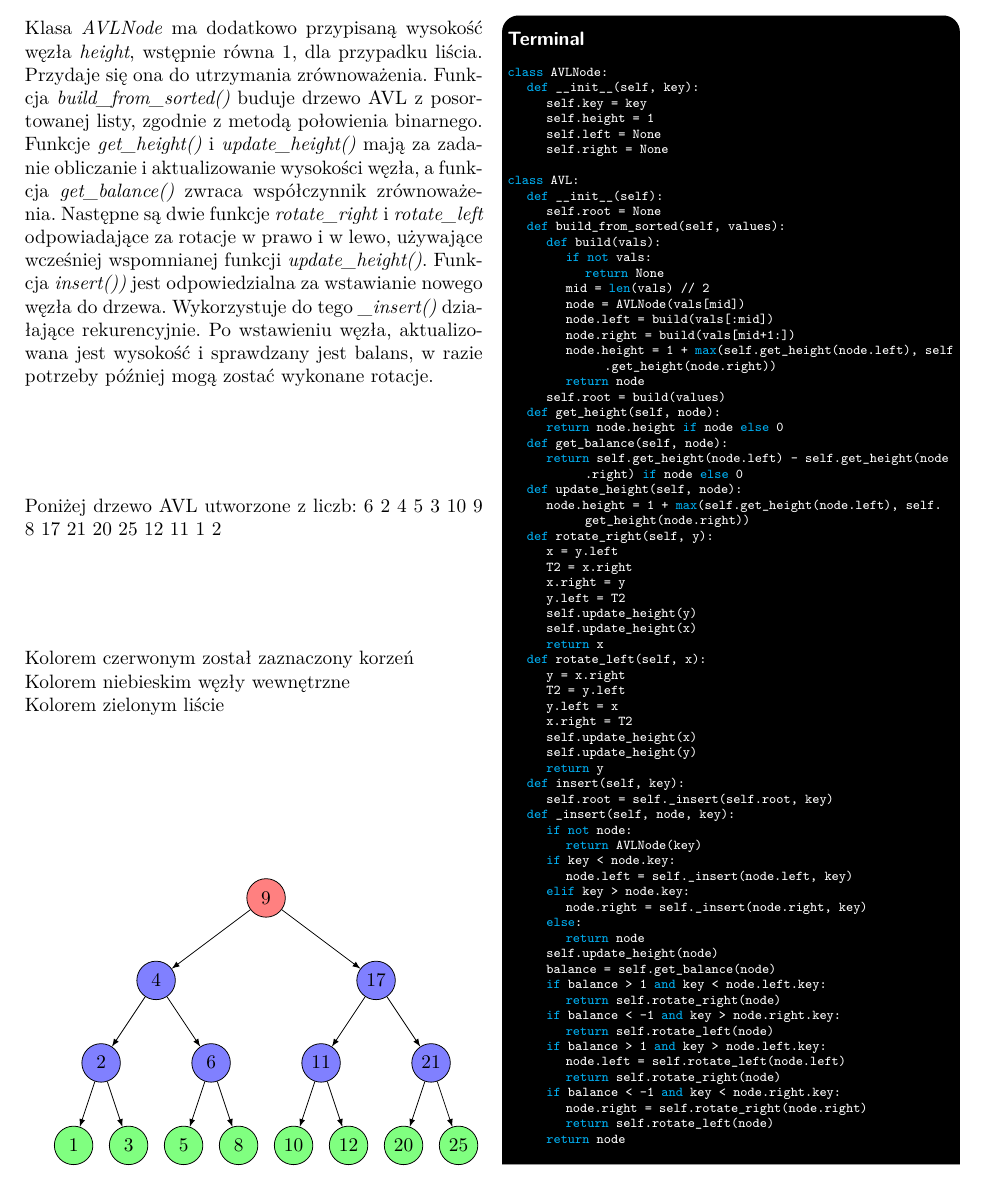
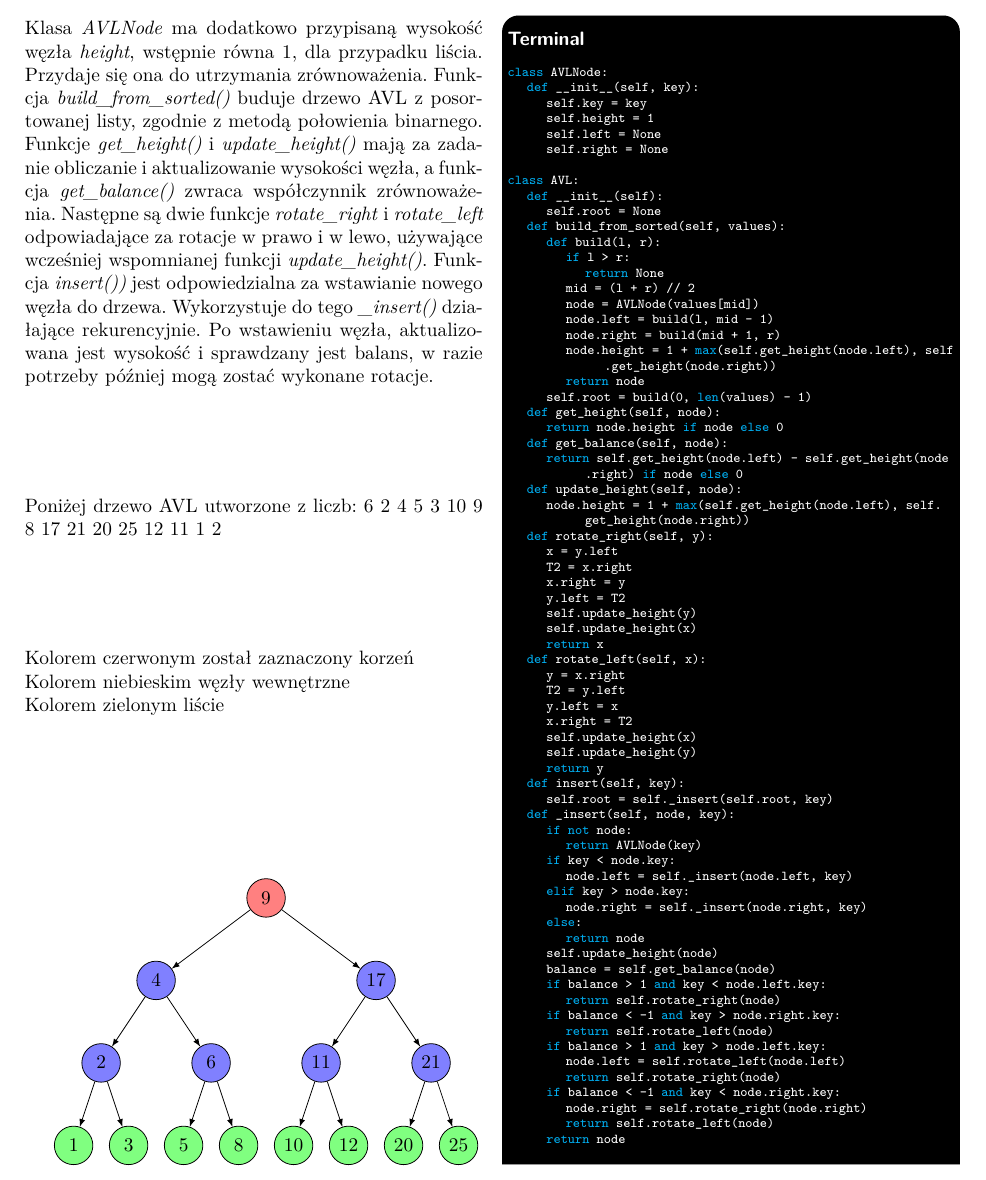
Before and after one commit to Domino117204/Projekt2, a LaTeX document (Sprawozdanie/Sprawozdanie2.tex): part of page 3 of 4, cut so that both start at the same text. The pictures show the PDF file Sprawozdanie/Sprawozdanie2.pdf that the author committed with the source.

Commit message:
zmiana funkcji w AVL

```diff
--- a/Sprawozdanie/Sprawozdanie2.tex
+++ b/Sprawozdanie/Sprawozdanie2.tex
@@ -251,16 +251,16 @@ class AVL:
 	def __init__(self):
 		self.root = None
 	def build_from_sorted(self, values):
-		def build(vals):
-			if not vals:
+		def build(l, r):
+			if l > r:
 				return None
-			mid = len(vals) // 2
-			node = AVLNode(vals[mid])
-			node.left = build(vals[:mid])
-			node.right = build(vals[mid+1:])
+			mid = (l + r) // 2
+			node = AVLNode(values[mid])
+			node.left = build(l, mid - 1)
+			node.right = build(mid + 1, r)
 			node.height = 1 + max(self.get_height(node.left), self.get_height(node.right))
 			return node
-		self.root = build(values)
+		self.root = build(0, len(values) - 1)
 	def get_height(self, node):
 		return node.height if node else 0
 	def get_balance(self, node):
```
Also changed, not shown: Sprawozdanie/Sprawozdanie2.pdf, 3 other files.
